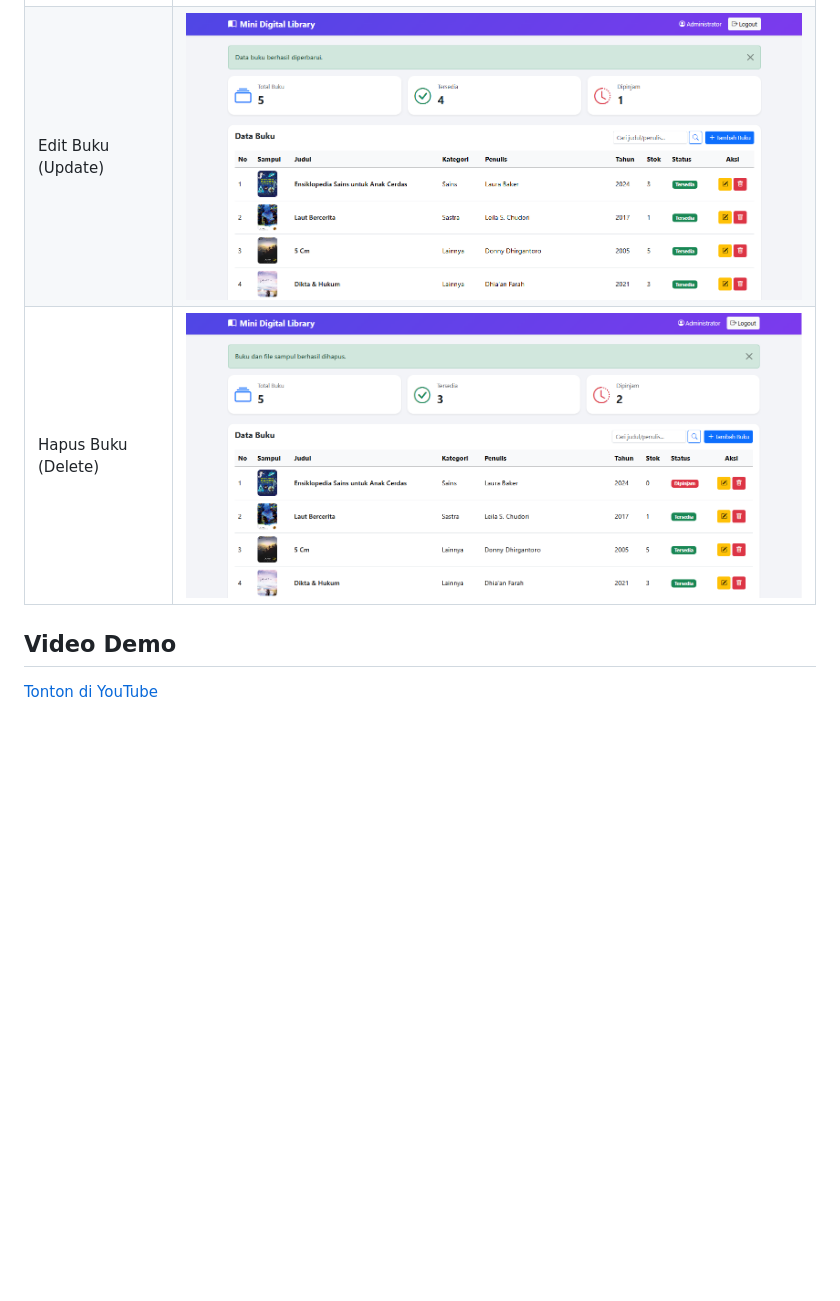
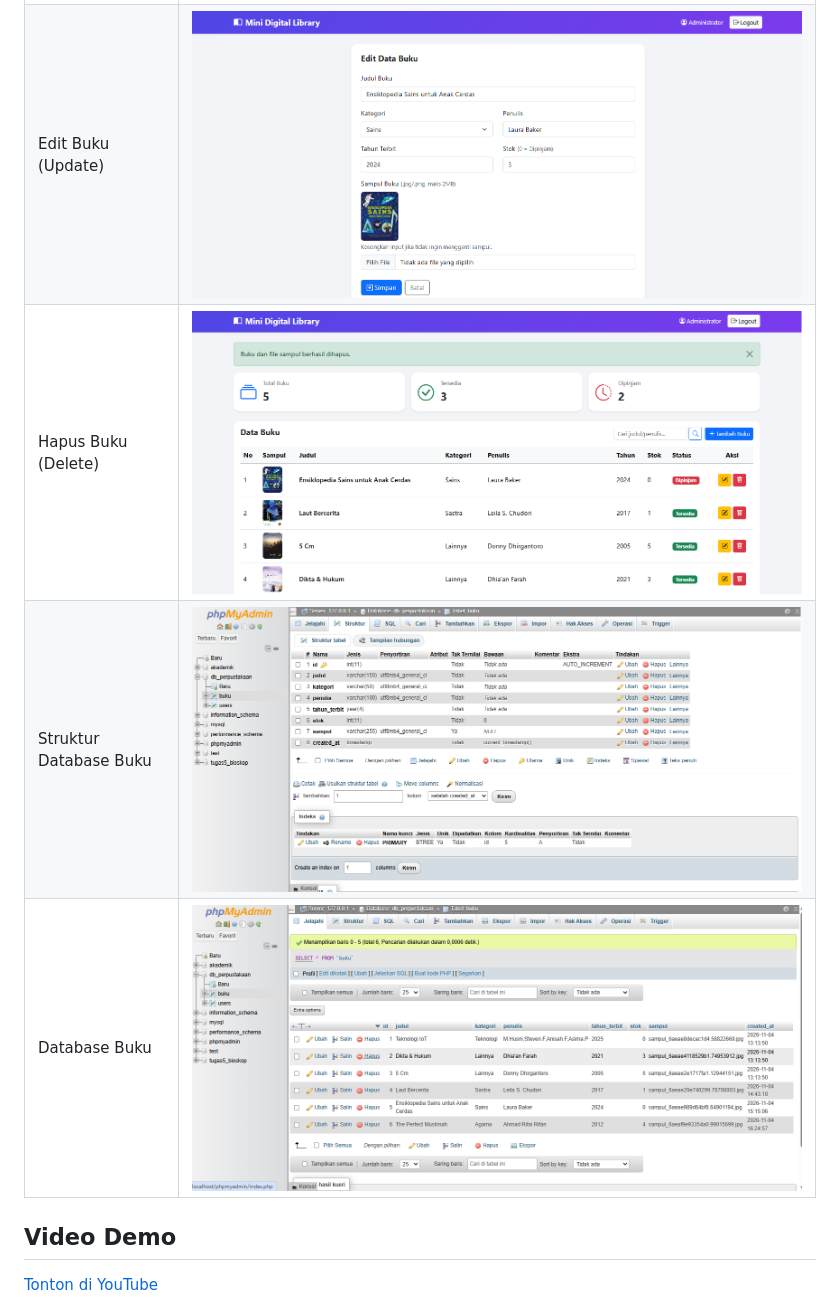
Before and after one commit to titaniatirta2-cyber/project_perpustakaan, a Markdown page: README.md, the part around the change. GitHub-like rendering; pictures changed too: screenshots/struktur.png (added); blank space fills up the shorter version.

Commit message:
[EDIT] UPDATE screenshot dan README.md

```diff
--- a/README.md
+++ b/README.md
@@ -74,8 +74,10 @@ project_perpustakaan/
 | Login | ![Login](screenshots/login.png) |
 | Dashboard (Read) | ![Dashboard](screenshots/dasboard.png) |
 | Tambah Buku (Create) | ![Tambah](screenshots/tambahbuku.png) |
-| Edit Buku (Update) | ![Edit](screenshots/edit.png) |
+| Edit Buku (Update) | ![Edit](screenshots/edit1.png) |
 | Hapus Buku (Delete) | ![Hapus](screenshots/hapus.png) |
+| Struktur Database Buku  | ![Struktur](screenshots/struktur.png) |
+| Database Buku  | ![Database](screenshots/bukusql.png) |
 
 ## Video Demo
 [Tonton di YouTube](https://youtu.be/jfDw4okRqhg?si=gRHYZKaKNmmoNIo_)
```
Also changed, not shown: screenshots/bukusql.png (renamed from screenshots/tambah buku sql.png).
